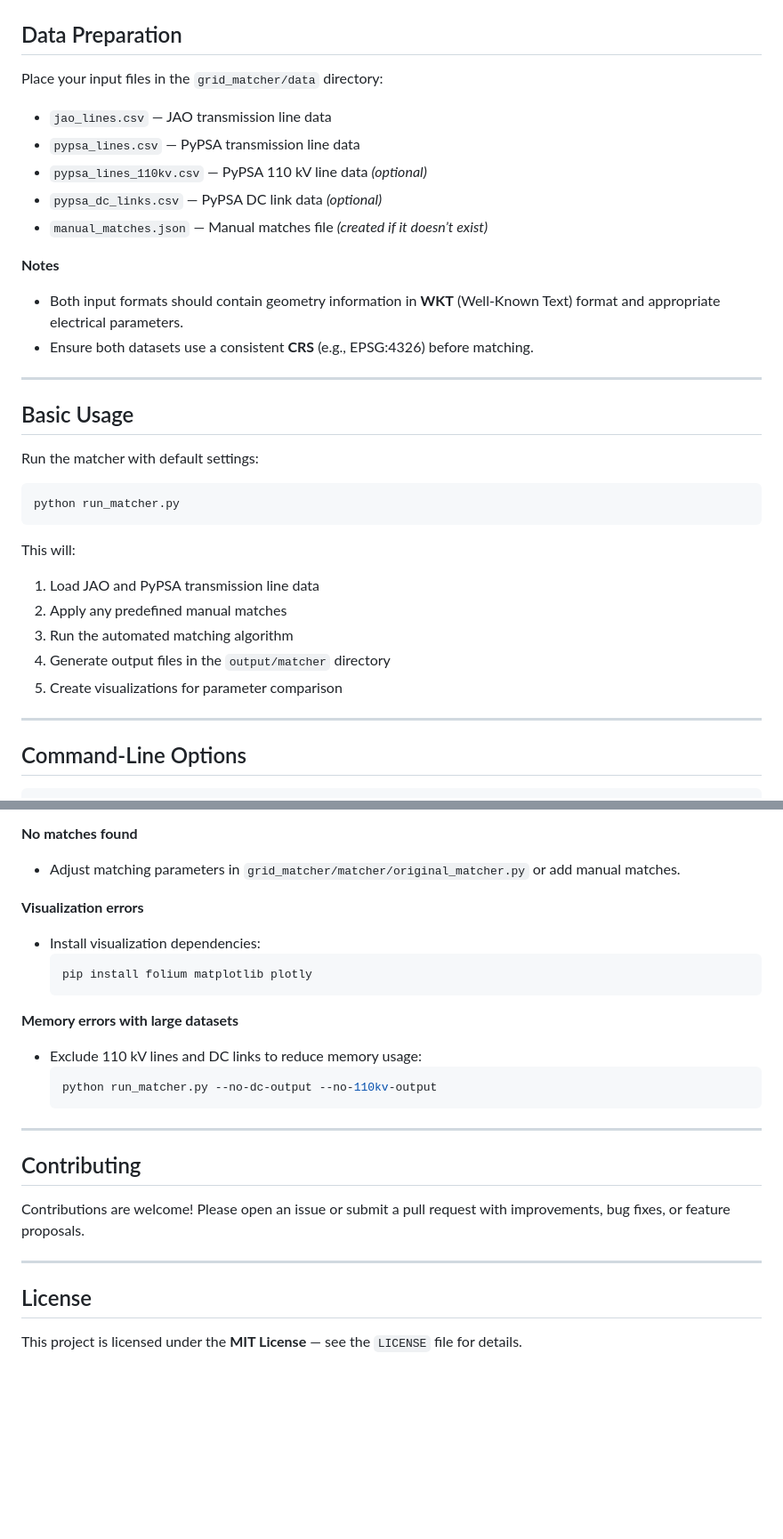
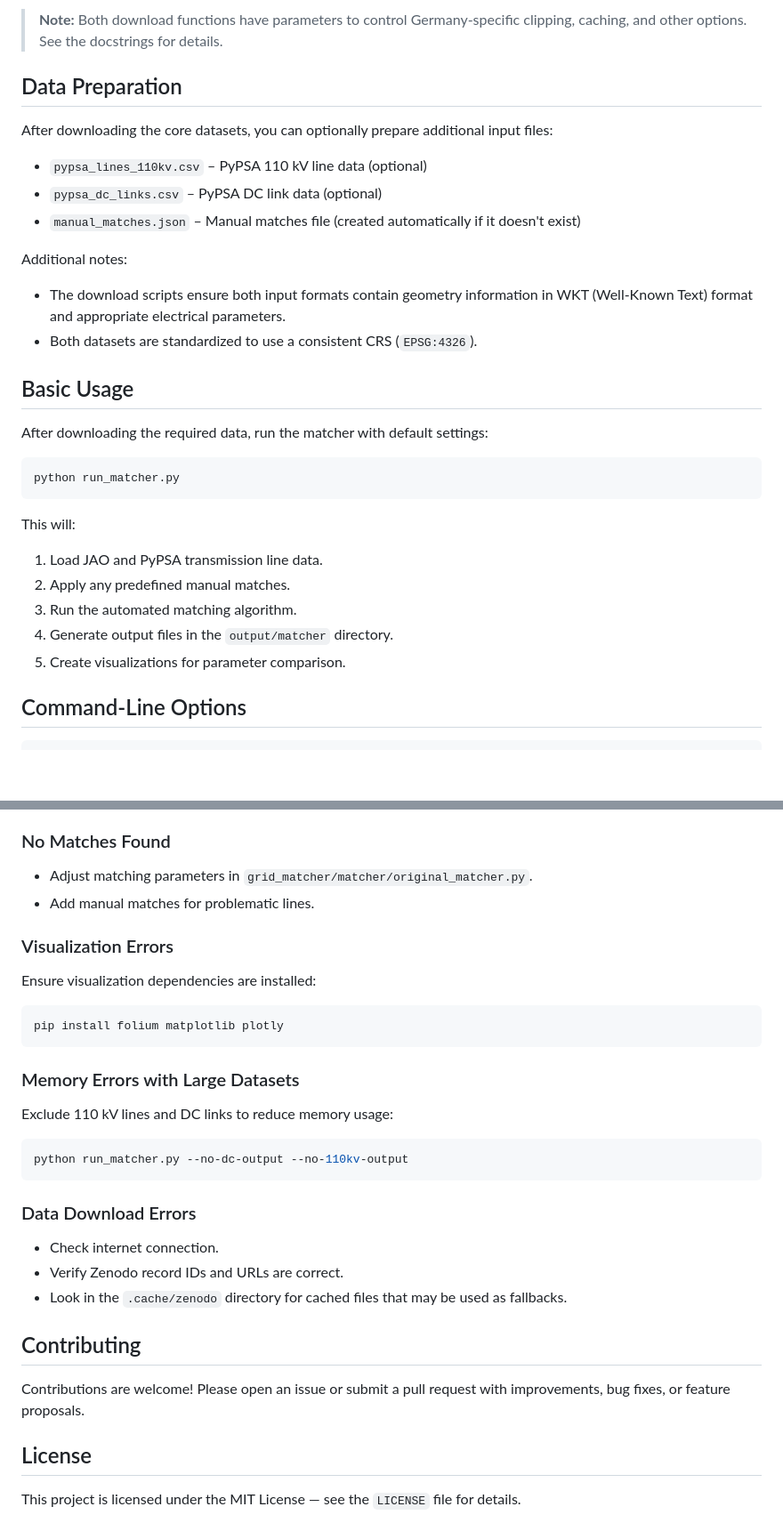
Before and after one commit to rl-institut/432-Mikroprojekt-freeGon, a Markdown page: README.md, 2 parts joined by grey strips. Shown at 89% size. Drawn GitHub-style; blank space fills up the shorter version.

````diff
--- a/README.md
+++ b/README.md
@@ -45,24 +76,21 @@ pip install -r requirements.txt
+> **Note:** Both download functions have parameters to control Germany-specific clipping, caching, and other options. See the docstrings for details.
 
 ## Data Preparation
 
-Place your input files in the `grid_matcher/data` directory:
+After downloading the core datasets, you can optionally prepare additional input files:
 
-- `jao_lines.csv` — JAO transmission line data
-- `pypsa_lines.csv` — PyPSA transmission line data
-- `pypsa_lines_110kv.csv` — PyPSA 110 kV line data *(optional)*
-- `pypsa_dc_links.csv` — PyPSA DC link data *(optional)*
-- `manual_matches.json` — Manual matches file *(created if it doesn’t exist)*
+- `pypsa_lines_110kv.csv` – PyPSA 110 kV line data (optional)
+- `pypsa_dc_links.csv` – PyPSA DC link data (optional)
+- `manual_matches.json` – Manual matches file (created automatically if it doesn't exist)
 
-**Notes**
+Additional notes:
 
-- Both input formats should contain geometry information in **WKT** (Well-Known Text) format and appropriate electrical parameters.
-- Ensure both datasets use a consistent **CRS** (e.g., EPSG:4326) before matching.
-
----
+- The download scripts ensure both input formats contain geometry information in WKT (Well-Known Text) format and appropriate electrical parameters.
+- Both datasets are standardized to use a consistent CRS (`EPSG:4326`).
 
 ## Basic Usage
 
-Run the matcher with default settings:
+After downloading the required data, run the matcher with default settings:
 
 ```bash
 python run_matcher.py
@@ -70,13 +98,11 @@ python run_matcher.py
 
 This will:
 
-1. Load JAO and PyPSA transmission line data
-2. Apply any predefined manual matches
-3. Run the automated matching algorithm
-4. Generate output files in the `output/matcher` directory
-5. Create visualizations for parameter comparison
-
----
+1. Load JAO and PyPSA transmission line data.
+2. Apply any predefined manual matches.
+3. Run the automated matching algorithm.
+4. Generate output files in the `output/matcher` directory.
+5. Create visualizations for parameter comparison.
 
 ## Command-Line Options
 
@@ -185,28 +208,36 @@ python run_matcher.py --import-new-lines
 - Verify CRS consistency between datasets.
 
-**No matches found**
-- Adjust matching parameters in `grid_matcher/matcher/original_matcher.py` or add manual matches.
+### No Matches Found
 
-**Visualization errors**
-- Install visualization dependencies:
-  ```bash
-  pip install folium matplotlib plotly
-  ```
+- Adjust matching parameters in `grid_matcher/matcher/original_matcher.py`.
+- Add manual matches for problematic lines.
 
-**Memory errors with large datasets**
-- Exclude 110 kV lines and DC links to reduce memory usage:
-  ```bash
-  python run_matcher.py --no-dc-output --no-110kv-output
-  ```
+### Visualization Errors
 
----
+Ensure visualization dependencies are installed:
+
+```bash
+pip install folium matplotlib plotly
+```
+
+### Memory Errors with Large Datasets
+
+Exclude 110 kV lines and DC links to reduce memory usage:
+
+```bash
+python run_matcher.py --no-dc-output --no-110kv-output
+```
+
+### Data Download Errors
+
+- Check internet connection.
+- Verify Zenodo record IDs and URLs are correct.
+- Look in the `.cache/zenodo` directory for cached files that may be used as fallbacks.
 
 ## Contributing
 
 Contributions are welcome! Please open an issue or submit a pull request with improvements, bug fixes, or feature proposals.
 
----
-
 ## License
 
-This project is licensed under the **MIT License** — see the `LICENSE` file for details.
+This project is licensed under the MIT License — see the `LICENSE` file for details.
````
Also changed, not shown: other parts of README.md (+74 -46 lines).
